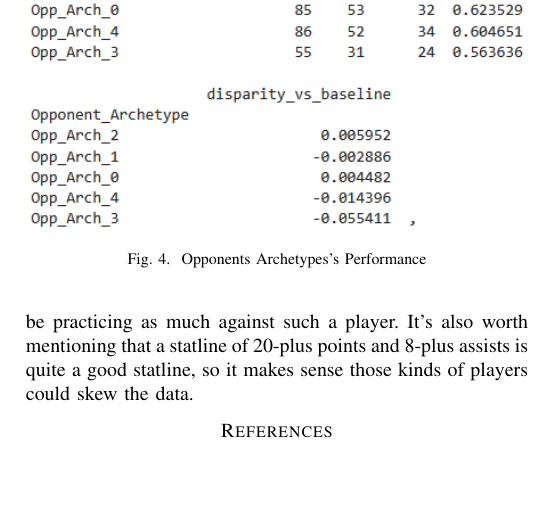
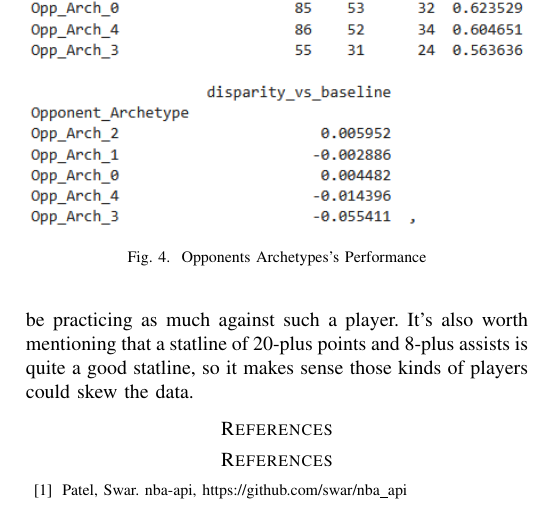
Before and after one commit to gilmore-ec/data-mining-group-project, a LaTeX paper (report.tex, which reads assets/references.tex): part of page 4 of 4, cut so that both start at the same text, the shorter picture padded with empty space. Compiled offline with pdfLaTeX.

Commit message:
Update references.tex

```diff
--- a/assets/references.tex
+++ b/assets/references.tex
@@ -1,22 +1,3 @@
-% Please number citations consecutively within brackets \cite{b1}. The
-% sentence punctuation follows the bracket \cite{b2}. Refer simply to the reference
-% number, as in \cite{b3}---do not use ``Ref. \cite{b3}'' or ``reference \cite{b3}'' except at
-% the beginning of a sentence: ``Reference \cite{b3} was the first $\ldots$''
-
-% Number footnotes separately in superscripts. Place the actual footnote at
-% the bottom of the column in which it was cited. Do not put footnotes in the
-% abstract or reference list. Use letters for table footnotes.
-
-% Unless there are six authors or more give all authors' names; do not use
-% ``et al.''. Papers that have not been published, even if they have been
-% submitted for publication, should be cited as ``unpublished'' \cite{b4}. Papers
-% that have been accepted for publication should be cited as ``in press'' \cite{b5}.
-% Capitalize only the first word in a paper title, except for proper nouns and
-% element symbols.
-
-% For papers published in translation journals, please give the English
-% citation first, followed by the original foreign-language citation \cite{b6}.
-
-% \begin{thebibliography}{00}
-% \bibitem{b2} K. Elissa, ``Title of paper if known,'' unpublished.
-% \end{thebibliography}
+\begin{thebibliography}{00}
+\bibitem{b1} Patel, Swar. nba-api, https://github.com/swar/nba\_api
+\end{thebibliography}
```
